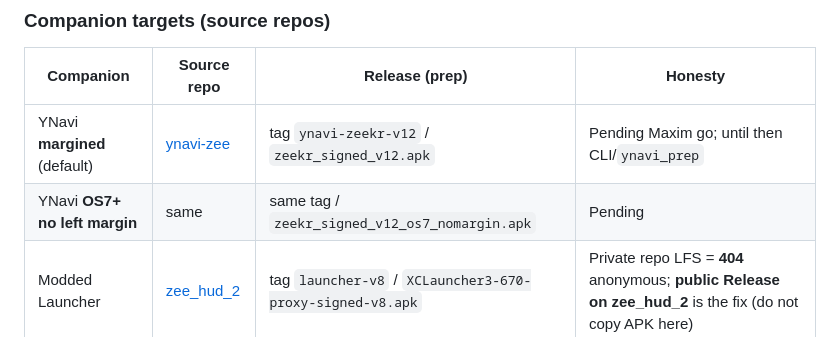
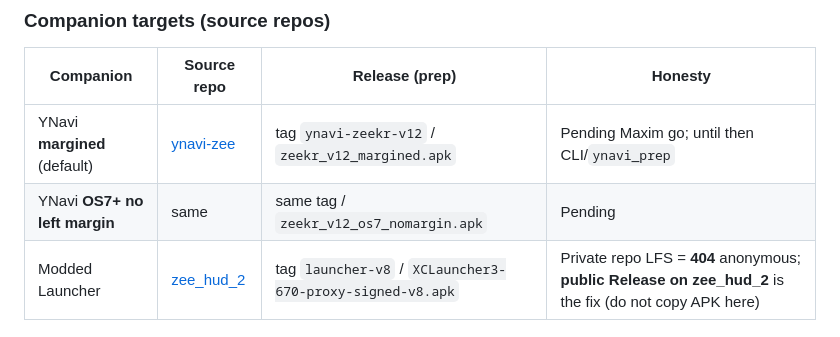
Before and after one commit to maxim-saplin/zee-power-toys, a Markdown page: README.md, the part around the change. GitHub-like rendering.

Commit message:
docs(0044): align README/NOTES APK names with draft assets (zeekr_v12_*)

```diff
--- a/README.md
+++ b/README.md
@@ -81,8 +81,8 @@ Sideload Install ≠ `adb -g` for privileged permissions.
 
 | Companion | Source repo | Release (prep) | Honesty |
 |-----------|-------------|----------------|---------|
-| YNavi **margined** (default) | [ynavi-zee](https://github.com/maxim-saplin/ynavi-zee) | tag `ynavi-zeekr-v12` / `zeekr_signed_v12.apk` | Pending Maxim go; until then CLI/`ynavi_prep` |
-| YNavi **OS7+ no left margin** | same | same tag / `zeekr_signed_v12_os7_nomargin.apk` | Pending |
+| YNavi **margined** (default) | [ynavi-zee](https://github.com/maxim-saplin/ynavi-zee) | tag `ynavi-zeekr-v12` / `zeekr_v12_margined.apk` | Pending Maxim go; until then CLI/`ynavi_prep` |
+| YNavi **OS7+ no left margin** | same | same tag / `zeekr_v12_os7_nomargin.apk` | Pending |
 | Modded Launcher | [zee_hud_2](https://github.com/maxim-saplin/zee_hud_2) | tag `launcher-v8` / `XCLauncher3-670-proxy-signed-v8.apk` | Private repo LFS = **404** anonymous; **public Release on zee_hud_2** is the fix (do not copy APK here) |
 
 **This app** — platform-signed car build:
```
Also changed, not shown: docs/publish/0044-notes-for-maxim.md (+4 -4 lines).
